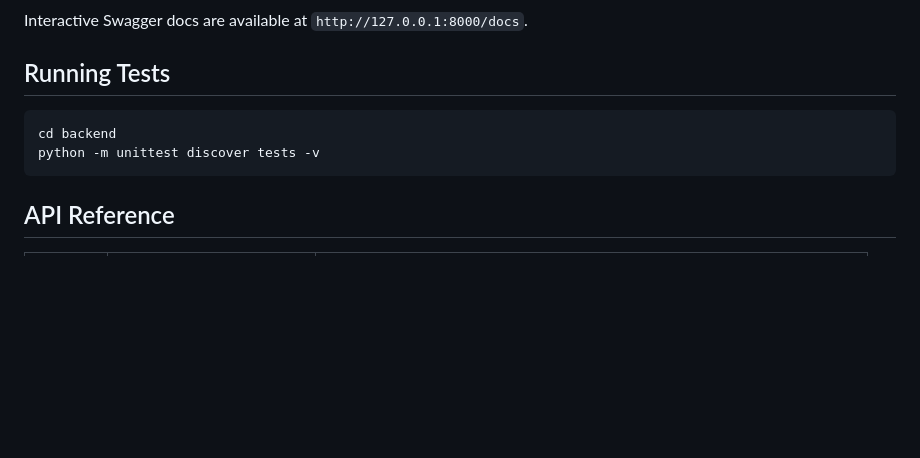
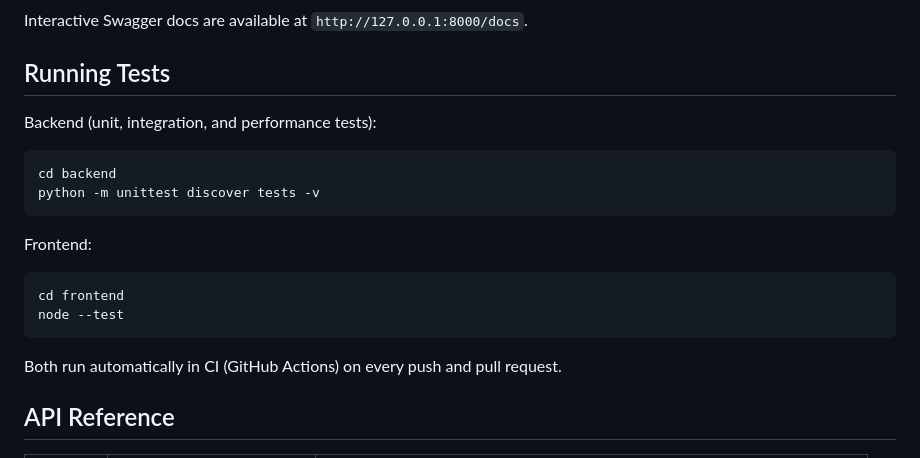
Before and after one commit to Abraham-Dagnew/portfolio_manager_team7_, a Markdown page: README.md, the part around one of its changes. Drawn GitHub-style; blank space fills up the shorter version.

````diff
--- a/README.md
+++ b/README.md
@@ -106,10 +112,19 @@ Interactive Swagger docs are available at `http://127.0.0.1:8000/docs`.
 
 ## Running Tests
 
+Backend (unit, integration, and performance tests):
 ```powershell
 cd backend
 python -m unittest discover tests -v
 ```
+
+Frontend:
+```powershell
+cd frontend
+node --test
+```
+
+Both run automatically in CI (GitHub Actions) on every push and pull request.
 
 ## API Reference
 
````
Also changed, not shown: other parts of README.md (+17 -11 lines).
